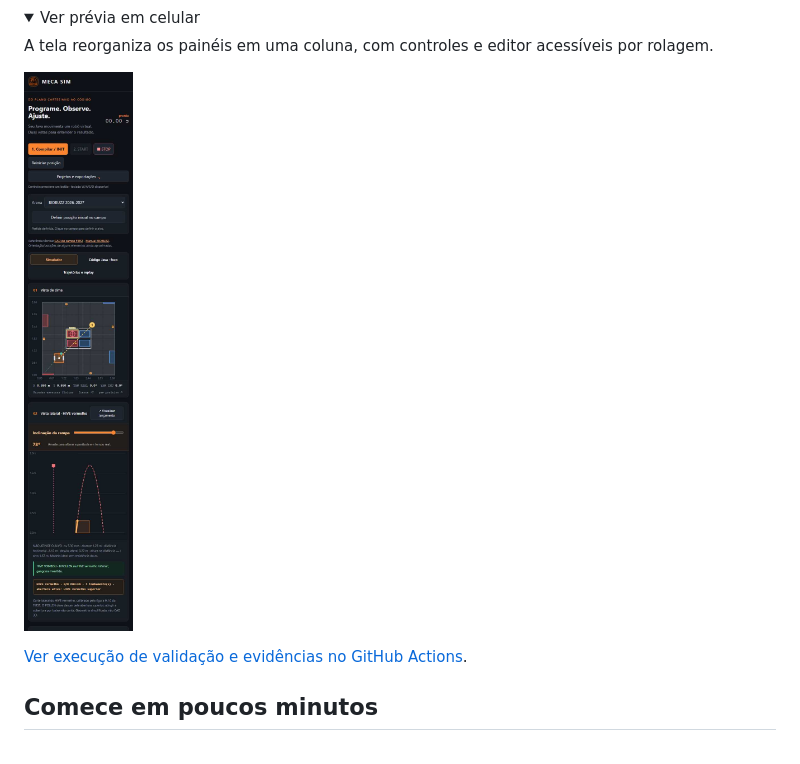
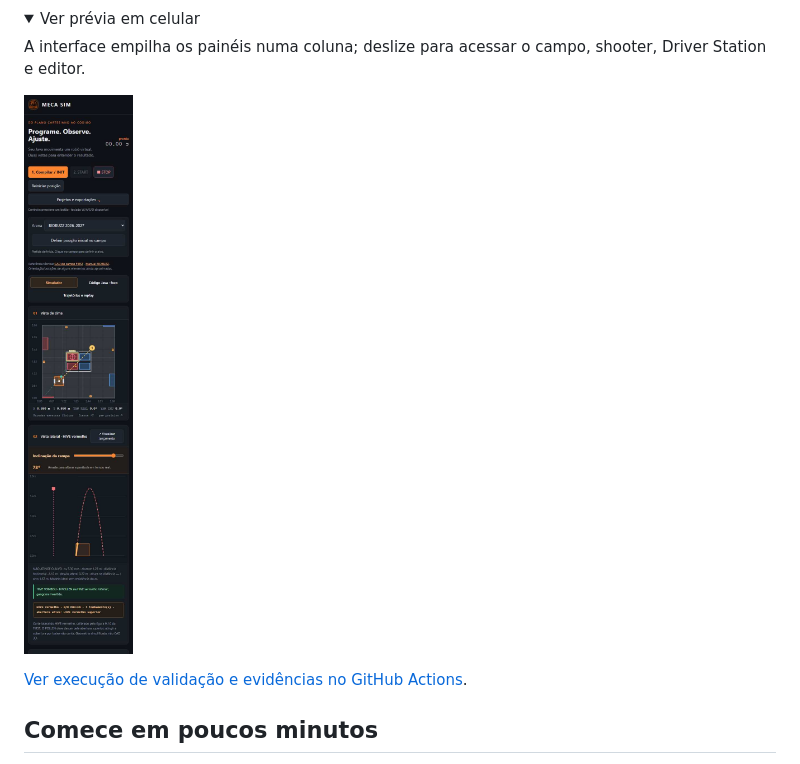
Before and after one commit to pabloinaciosilvestreinacio-collab/meca-sim, a Markdown page: README.md, the part around the change printed below. Rendered like a GitHub page; folded sections open.

```diff
--- a/README.md
+++ b/README.md
@@ -32,6 +37,6 @@ Capturas reais feitas pelo teste Chromium da CI em 13/10/2026. Elas mostram o ap
   <summary>Ver prévia em celular</summary>
-  <p>A tela reorganiza os painéis em uma coluna, com controles e editor acessíveis por rolagem.</p>
-  <img src="docs/previews/interface-mobile.jpg" alt="Prévia vertical do Meca Sim em uma tela de celular" width="320">
+  <p>A interface empilha os painéis numa coluna; deslize para acessar o campo, shooter, Driver Station e editor.</p>
+  <img src="docs/previews/interface-mobile.jpg" alt="Meca Sim em celular, com símbolo da Meca Tiger no cabeçalho" width="320">
 </details>
 
 [Ver execução de validação e evidências no GitHub Actions](https://github.com/pabloinaciosilvestreinacio-collab/meca-sim/actions/runs/38466750307).
```
Also changed, not shown: other parts of README.md (+11 -6 lines), docs/previews/interface-desktop-overview.jpg (added).
